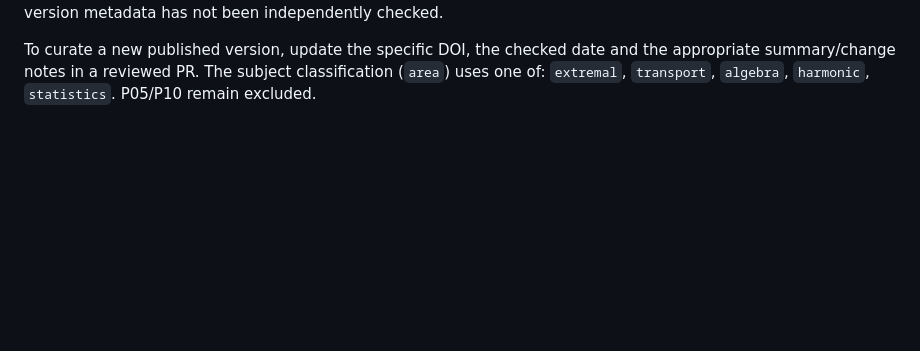
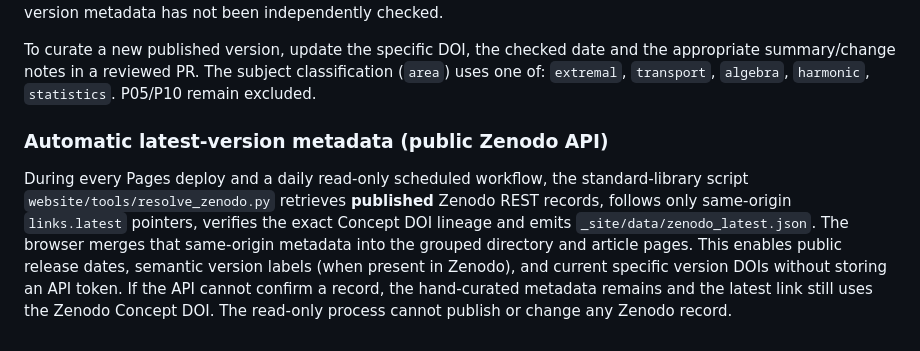
Before and after one commit to alexmartinevski/CF-Dependence-Public, a Markdown page: website/README.md, the part around the change. Rendered like a GitHub page; blank space fills up the shorter version.

Commit message:
Site: resolve latest published Zenodo metadata with safe fallback

```diff
--- a/website/README.md
+++ b/website/README.md
@@ -75,3 +75,14 @@ To curate a new published version, update the specific DOI, the checked date and
 the appropriate summary/change notes in a reviewed PR. The subject classification
 (`area`) uses one of: `extremal`, `transport`, `algebra`, `harmonic`, `statistics`.
 P05/P10 remain excluded.
+
+### Automatic latest-version metadata (public Zenodo API)
+During every Pages deploy and a daily read-only scheduled workflow, the standard-library
+script `website/tools/resolve_zenodo.py` retrieves **published** Zenodo REST records,
+follows only same-origin `links.latest` pointers, verifies the exact Concept DOI
+lineage and emits `_site/data/zenodo_latest.json`. The browser merges that
+same-origin metadata into the grouped directory and article pages. This enables
+public release dates, semantic version labels (when present in Zenodo), and current
+specific version DOIs without storing an API token. If the API cannot confirm a
+record, the hand-curated metadata remains and the latest link still uses the
+Zenodo Concept DOI. The read-only process cannot publish or change any Zenodo record.
```
